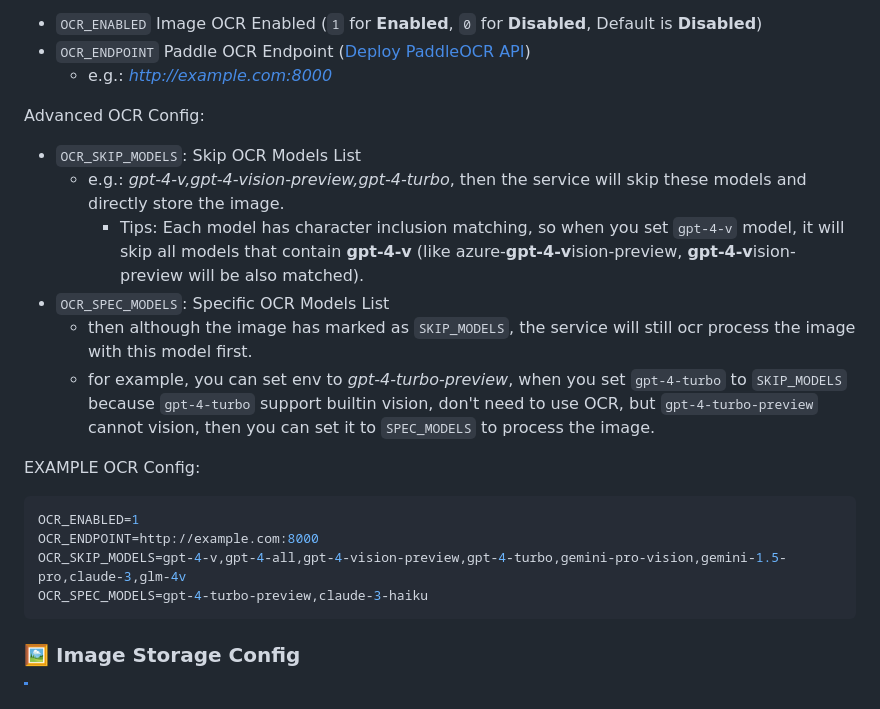
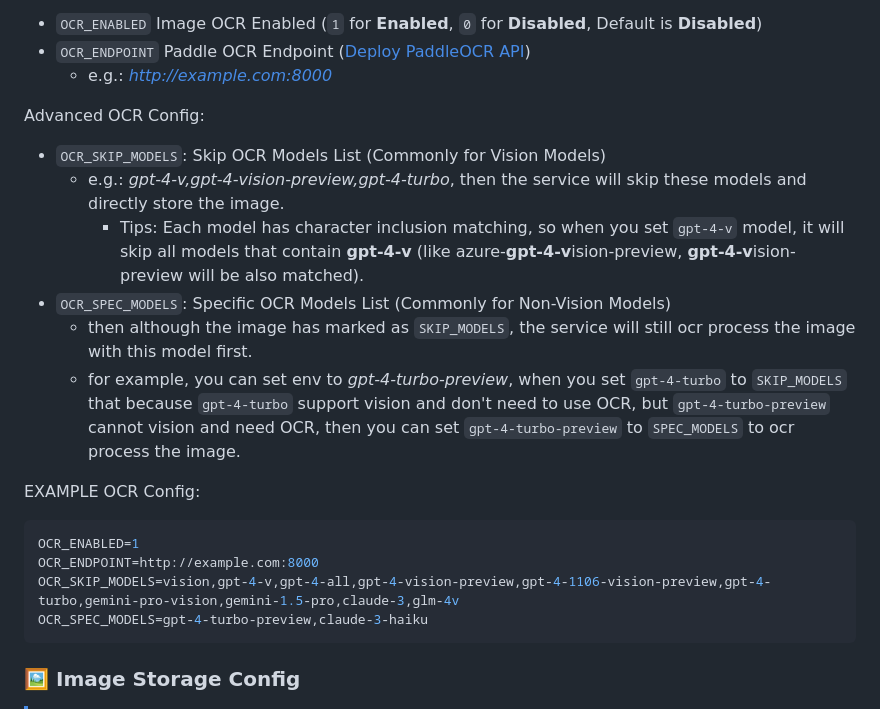
Before and after one commit to zmh-program/blob-service, a Markdown page: README.md, the part around the change. Drawn GitHub-style.

Commit message:
chore: update docs

````diff
--- a/README.md
+++ b/README.md
@@ -89,18 +89,18 @@ When OCR is enabled, the service will automatically extract text from the image
     - e.g.: *http://example.com:8000*
 
 Advanced OCR Config:
-- `OCR_SKIP_MODELS`: Skip OCR Models List
+- `OCR_SKIP_MODELS`: Skip OCR Models List (Commonly for Vision Models)
     - e.g.: *gpt-4-v,gpt-4-vision-preview,gpt-4-turbo*, then the service will skip these models and directly store the image.
       - Tips: Each model has character inclusion matching, so when you set `gpt-4-v` model, it will skip all models that contain **gpt-4-v** (like azure-**gpt-4-v**ision-preview, **gpt-4-v**ision-preview will be also matched).
-- `OCR_SPEC_MODELS`: Specific OCR Models List
+- `OCR_SPEC_MODELS`: Specific OCR Models List (Commonly for Non-Vision Models)
     - then although the image has marked as `SKIP_MODELS`, the service will still ocr process the image with this model first.
-    - for example, you can set env to *gpt-4-turbo-preview*, when you set `gpt-4-turbo` to `SKIP_MODELS` because `gpt-4-turbo` support builtin vision, don't need to use OCR, but `gpt-4-turbo-preview` cannot vision, then you can set it to `SPEC_MODELS` to process the image.
+    - for example, you can set env to *gpt-4-turbo-preview*, when you set `gpt-4-turbo` to `SKIP_MODELS` that because `gpt-4-turbo` support vision and don't need to use OCR, but `gpt-4-turbo-preview` cannot vision and need OCR, then you can set `gpt-4-turbo-preview` to `SPEC_MODELS` to ocr process the image.
 
 EXAMPLE OCR Config:
 ```env
 OCR_ENABLED=1
 OCR_ENDPOINT=http://example.com:8000
-OCR_SKIP_MODELS=gpt-4-v,gpt-4-all,gpt-4-vision-preview,gpt-4-turbo,gemini-pro-vision,gemini-1.5-pro,claude-3,glm-4v
+OCR_SKIP_MODELS=vision,gpt-4-v,gpt-4-all,gpt-4-vision-preview,gpt-4-1106-vision-preview,gpt-4-turbo,gemini-pro-vision,gemini-1.5-pro,claude-3,glm-4v
 OCR_SPEC_MODELS=gpt-4-turbo-preview,claude-3-haiku
 ```
 
````
